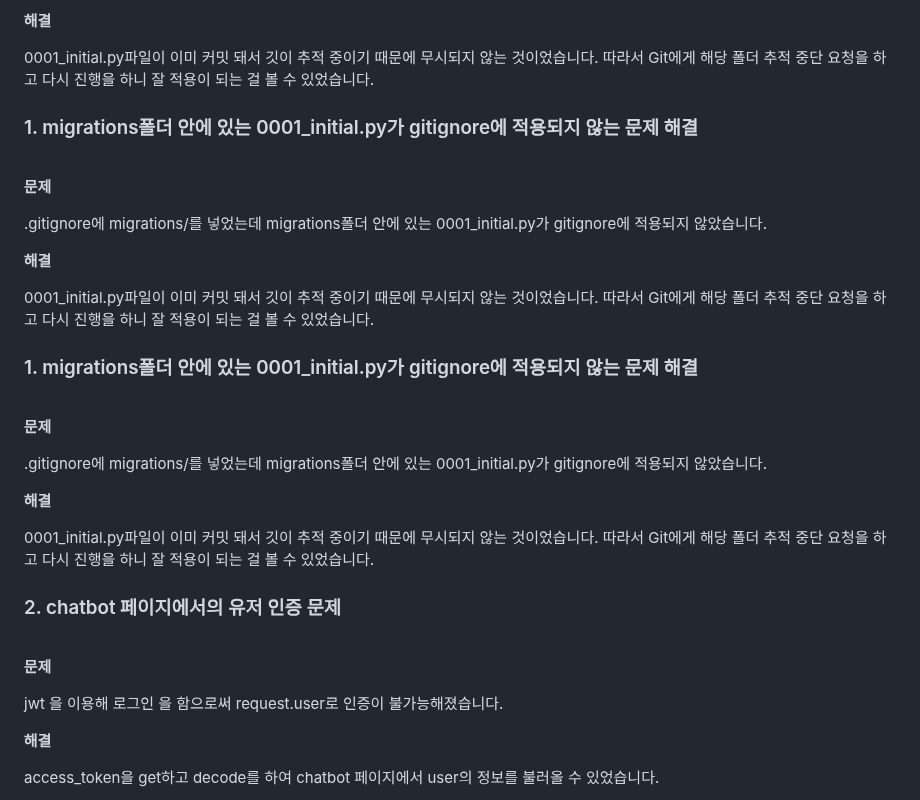
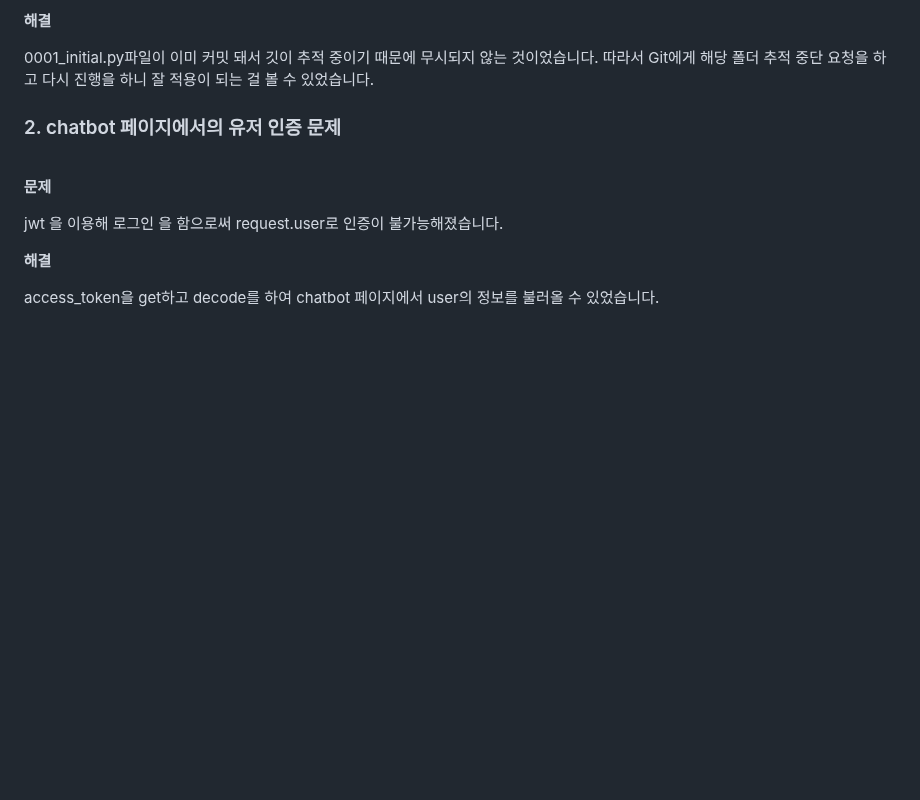
Before and after one commit to SKNETWORKS-FAMILY-AICAMP/SKN10-4th-3Team, a Markdown page: README.md, the part around the change. Drawn GitHub-style; blank space fills up the shorter version.

```diff
--- a/README.md
+++ b/README.md
@@ -229,35 +229,6 @@
 
  0001_initial.py파일이 이미 커밋 돼서 깃이 추적 중이기 때문에 무시되지 않는 것이었습니다. 따라서 Git에게 해당 폴더 추적 중단 요청을 하고 다시 진행을 하니 잘 적용이 되는 걸 볼 수 있었습니다.
 <br/>
-### 1. migrations폴더 안에 있는 0001_initial.py가 gitignore에 적용되지 않는 문제 해결
-<br/>
-
-**문제**
-<br/>
-
-.gitignore에 migrations/를 넣었는데 migrations폴더 안에 있는 0001_initial.py가 gitignore에 적용되지 않았습니다.
-<br/>
-
-**해결**
-<br/>
-
- 0001_initial.py파일이 이미 커밋 돼서 깃이 추적 중이기 때문에 무시되지 않는 것이었습니다. 따라서 Git에게 해당 폴더 추적 중단 요청을 하고 다시 진행을 하니 잘 적용이 되는 걸 볼 수 있었습니다.
-<br/>
-
-### 1. migrations폴더 안에 있는 0001_initial.py가 gitignore에 적용되지 않는 문제 해결
-<br/>
-
-**문제**
-<br/>
-
-.gitignore에 migrations/를 넣었는데 migrations폴더 안에 있는 0001_initial.py가 gitignore에 적용되지 않았습니다.
-<br/>
-
-**해결**
-<br/>
-
- 0001_initial.py파일이 이미 커밋 돼서 깃이 추적 중이기 때문에 무시되지 않는 것이었습니다. 따라서 Git에게 해당 폴더 추적 중단 요청을 하고 다시 진행을 하니 잘 적용이 되는 걸 볼 수 있었습니다.
-<br/>
 
 ### 2. chatbot 페이지에서의 유저 인증 문제
 <br/>
```
